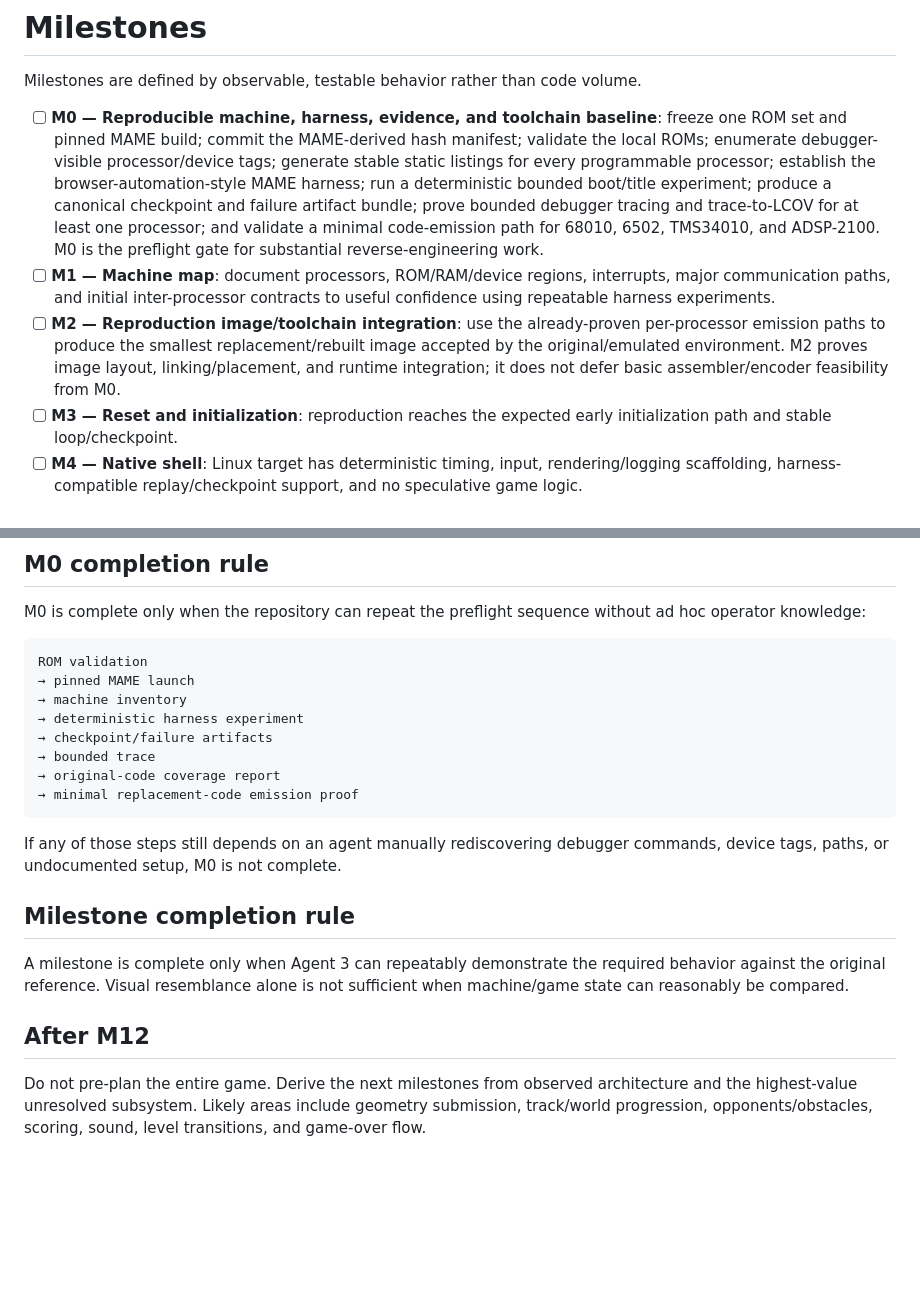
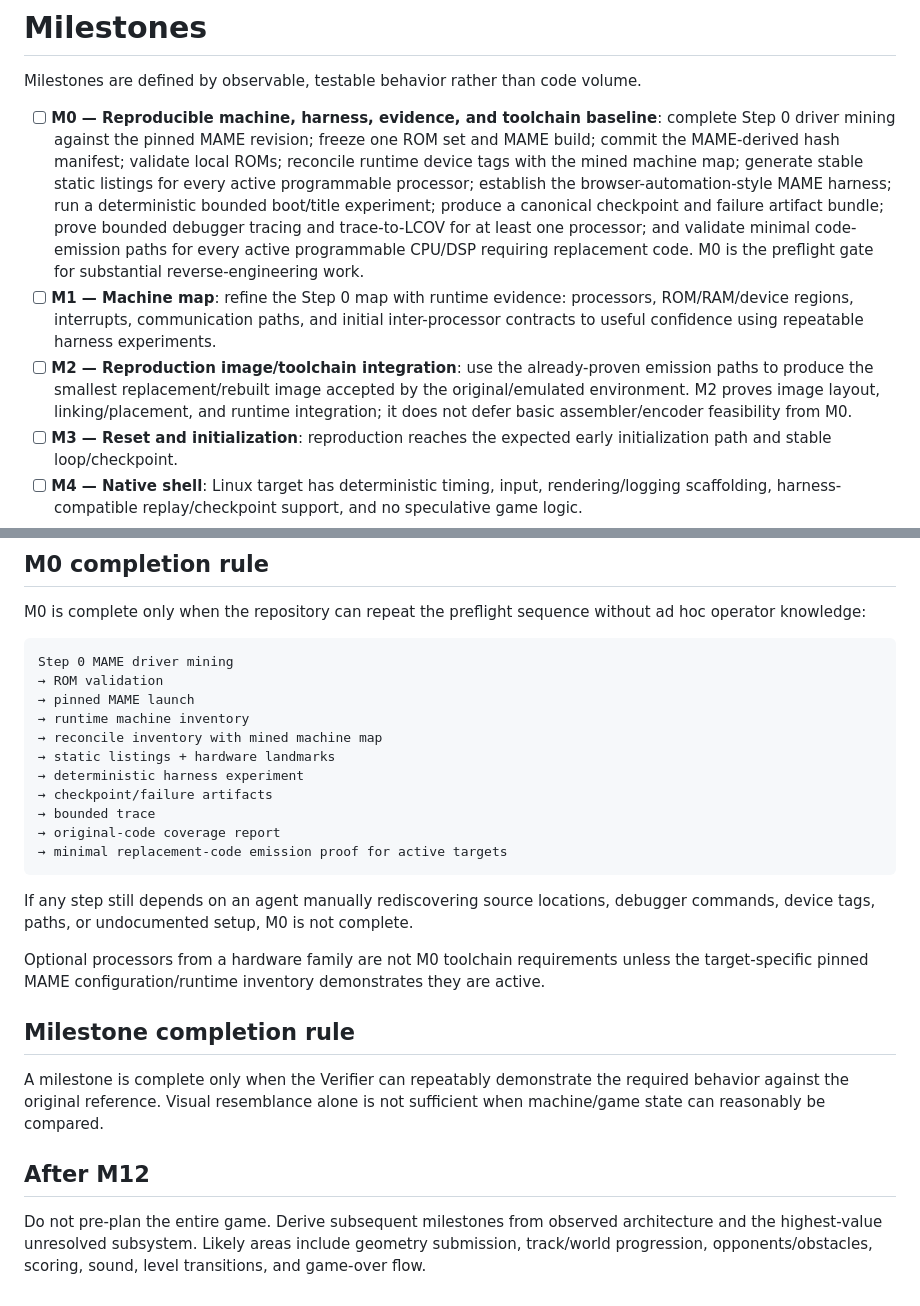
Before and after one commit to longjoel/stun-runner, a Markdown page: MILESTONES.md, 2 parts joined by grey strips. Rendered like a GitHub page; blank space fills up the shorter version.

Commit message:
Add Step 0 driver mining to M0 gate

````diff
--- a/MILESTONES.md
+++ b/MILESTONES.md
@@ -2,9 +2,9 @@
 
 Milestones are defined by observable, testable behavior rather than code volume.
 
-- [ ] **M0 — Reproducible machine, harness, evidence, and toolchain baseline**: freeze one ROM set and pinned MAME build; commit the MAME-derived hash manifest; validate the local ROMs; enumerate debugger-visible processor/device tags; generate stable static listings for every programmable processor; establish the browser-automation-style MAME harness; run a deterministic bounded boot/title experiment; produce a canonical checkpoint and failure artifact bundle; prove bounded debugger tracing and trace-to-LCOV for at least one processor; and validate a minimal code-emission path for 68010, 6502, TMS34010, and ADSP-2100. M0 is the preflight gate for substantial reverse-engineering work.
-- [ ] **M1 — Machine map**: document processors, ROM/RAM/device regions, interrupts, major communication paths, and initial inter-processor contracts to useful confidence using repeatable harness experiments.
-- [ ] **M2 — Reproduction image/toolchain integration**: use the already-proven per-processor emission paths to produce the smallest replacement/rebuilt image accepted by the original/emulated environment. M2 proves image layout, linking/placement, and runtime integration; it does not defer basic assembler/encoder feasibility from M0.
+- [ ] **M0 — Reproducible machine, harness, evidence, and toolchain baseline**: complete Step 0 driver mining against the pinned MAME revision; freeze one ROM set and MAME build; commit the MAME-derived hash manifest; validate local ROMs; reconcile runtime device tags with the mined machine map; generate stable static listings for every active programmable processor; establish the browser-automation-style MAME harness; run a deterministic bounded boot/title experiment; produce a canonical checkpoint and failure artifact bundle; prove bounded debugger tracing and trace-to-LCOV for at least one processor; and validate minimal code-emission paths for every active programmable CPU/DSP requiring replacement code. M0 is the preflight gate for substantial reverse-engineering work.
+- [ ] **M1 — Machine map**: refine the Step 0 map with runtime evidence: processors, ROM/RAM/device regions, interrupts, communication paths, and initial inter-processor contracts to useful confidence using repeatable harness experiments.
+- [ ] **M2 — Reproduction image/toolchain integration**: use the already-proven emission paths to produce the smallest replacement/rebuilt image accepted by the original/emulated environment. M2 proves image layout, linking/placement, and runtime integration; it does not defer basic assembler/encoder feasibility from M0.
 - [ ] **M3 — Reset and initialization**: reproduction reaches the expected early initialization path and stable loop/checkpoint.
 - [ ] **M4 — Native shell**: Linux target has deterministic timing, input, rendering/logging scaffolding, harness-compatible replay/checkpoint support, and no speculative game logic.
 - [ ] **M5 — First visible output**: reproduction matches the earliest useful visible frame/state from the original.
@@ -21,22 +21,27 @@ Milestones are defined by observable, testable behavior rather than code volume.
 M0 is complete only when the repository can repeat the preflight sequence without ad hoc operator knowledge:
 
 ```text
-ROM validation
+Step 0 MAME driver mining
+→ ROM validation
 → pinned MAME launch
-→ machine inventory
+→ runtime machine inventory
+→ reconcile inventory with mined machine map
+→ static listings + hardware landmarks
 → deterministic harness experiment
 → checkpoint/failure artifacts
 → bounded trace
 → original-code coverage report
-→ minimal replacement-code emission proof
+→ minimal replacement-code emission proof for active targets
 ```
 
-If any of those steps still depends on an agent manually rediscovering debugger commands, device tags, paths, or undocumented setup, M0 is not complete.
+If any step still depends on an agent manually rediscovering source locations, debugger commands, device tags, paths, or undocumented setup, M0 is not complete.
+
+Optional processors from a hardware family are not M0 toolchain requirements unless the target-specific pinned MAME configuration/runtime inventory demonstrates they are active.
 
 ## Milestone completion rule
 
-A milestone is complete only when Agent 3 can repeatably demonstrate the required behavior against the original reference. Visual resemblance alone is not sufficient when machine/game state can reasonably be compared.
+A milestone is complete only when the Verifier can repeatably demonstrate the required behavior against the original reference. Visual resemblance alone is not sufficient when machine/game state can reasonably be compared.
 
 ## After M12
 
-Do not pre-plan the entire game. Derive the next milestones from observed architecture and the highest-value unresolved subsystem. Likely areas include geometry submission, track/world progression, opponents/obstacles, scoring, sound, level transitions, and game-over flow.
+Do not pre-plan the entire game. Derive subsequent milestones from observed architecture and the highest-value unresolved subsystem. Likely areas include geometry submission, track/world progression, opponents/obstacles, scoring, sound, level transitions, and game-over flow.
````
